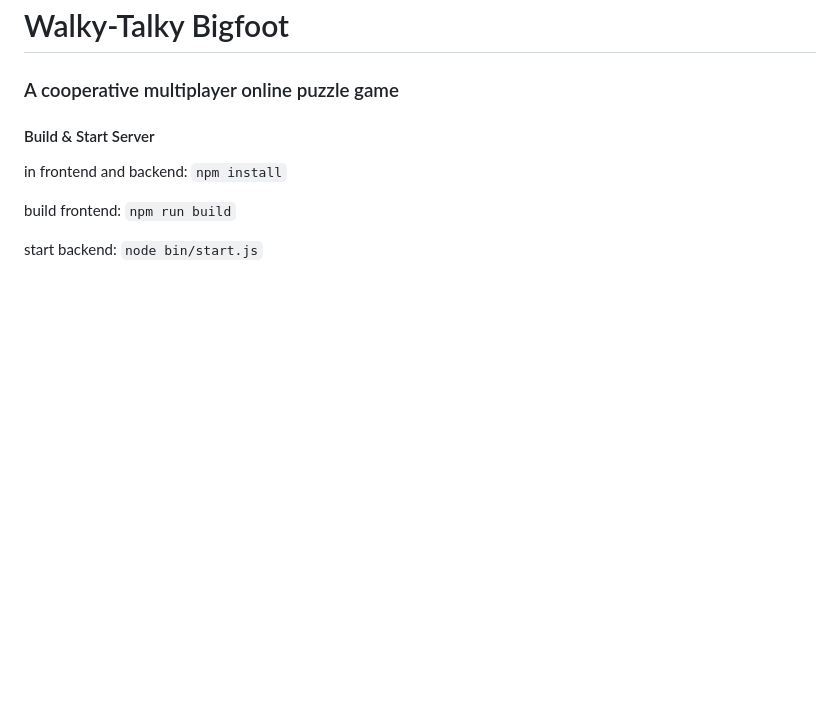
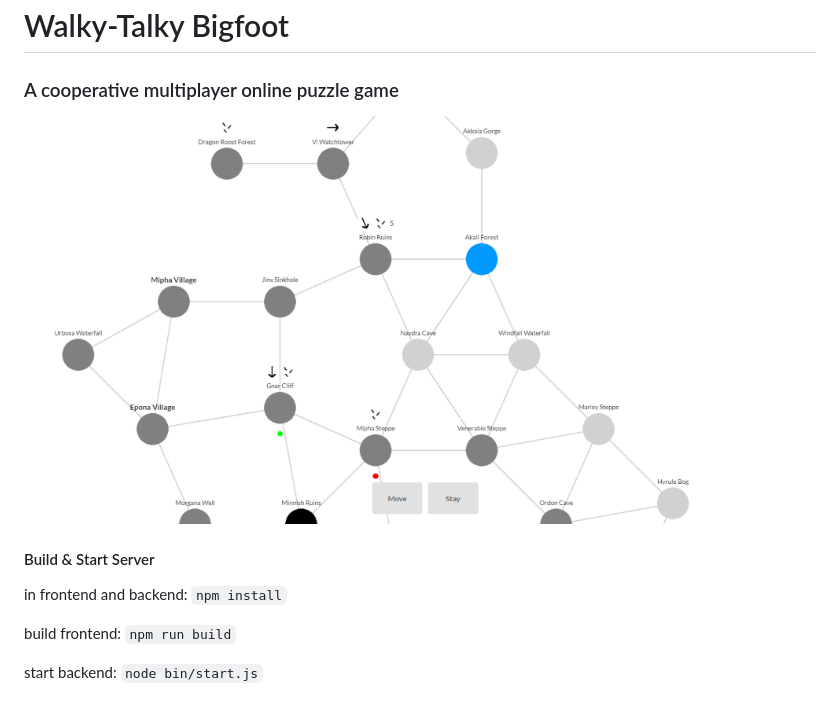
Before and after one commit to joshua-d/wtbf, a Markdown page: README.md, the part around the change. GitHub-like rendering; pictures changed too: github_img/map_img_1.png; blank space fills up the shorter version.

Commit message:
resized img and added to README

```diff
--- a/README.md
+++ b/README.md
@@ -1,5 +1,7 @@
 # Walky-Talky Bigfoot
 ### A cooperative multiplayer online puzzle game
+
+![image depicting the game during play](https://github.com/joshua-d/wtbf/blob/master/github_img/map_img_1.png?raw=true)
 
 #### Build & Start Server
 
```
